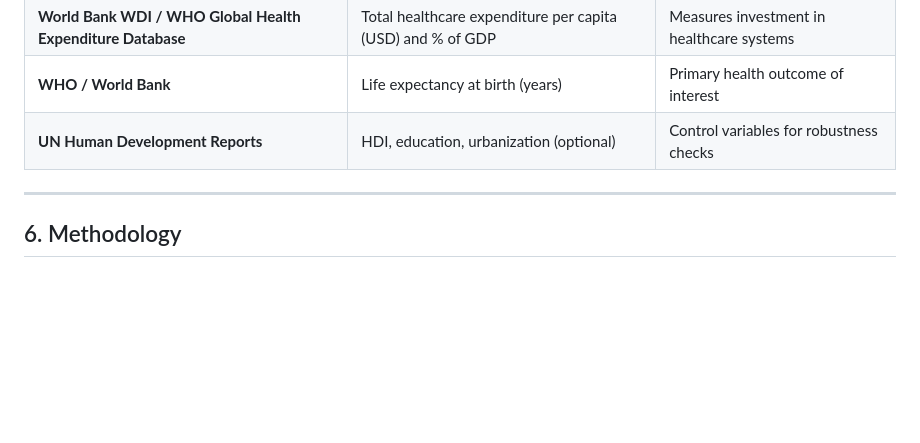
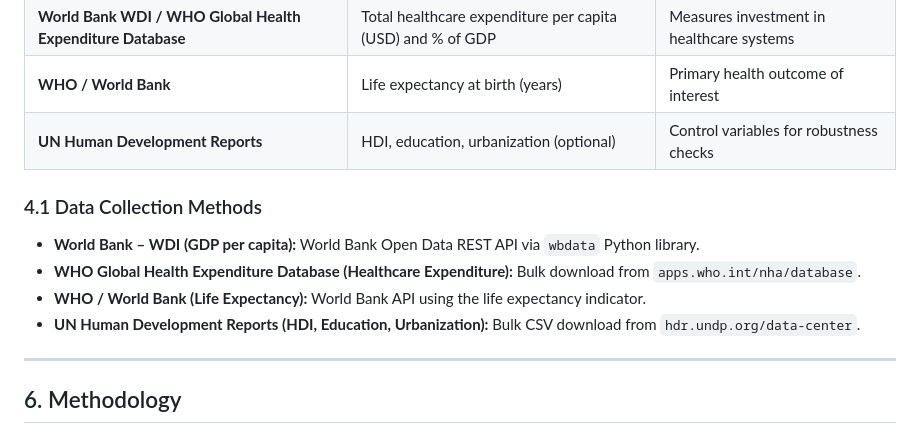
Before and after one commit to handeunaldi/dsa-210-project, a Markdown page: README.md, the part around the change. GitHub-like rendering; blank space fills up the shorter version.

```diff
--- a/README.md
+++ b/README.md
@@ -43,6 +43,13 @@ This project examines how GDP per capita and healthcare spending are associated
 | **WHO / World Bank** | Life expectancy at birth (years) | Primary health outcome of interest |
 | **UN Human Development Reports** | HDI, education, urbanization (optional) | Control variables for robustness checks |
 
+### 4.1 Data Collection Methods
+
+- **World Bank – WDI (GDP per capita):** World Bank Open Data REST API via `wbdata` Python library.
+- **WHO Global Health Expenditure Database (Healthcare Expenditure):** Bulk download from `apps.who.int/nha/database`.
+- **WHO / World Bank (Life Expectancy):** World Bank API using the life expectancy indicator.
+- **UN Human Development Reports (HDI, Education, Urbanization):** Bulk CSV download from `hdr.undp.org/data-center`.
+
 
 ---
 
```
